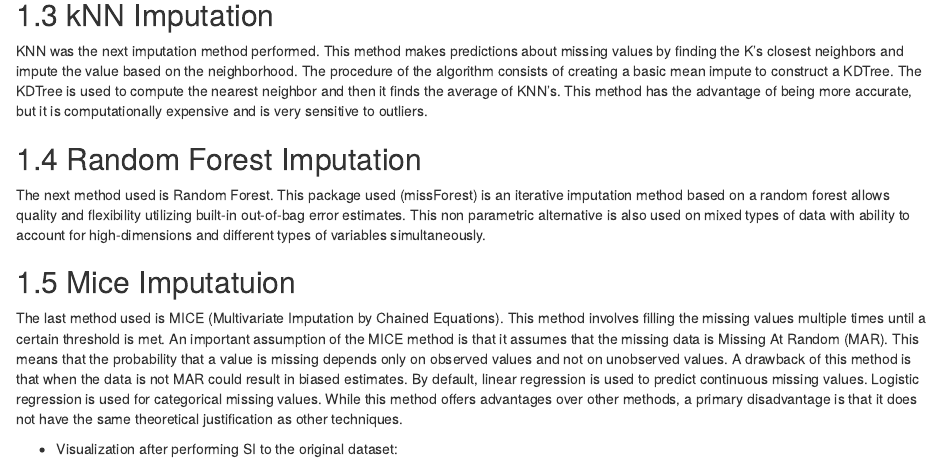
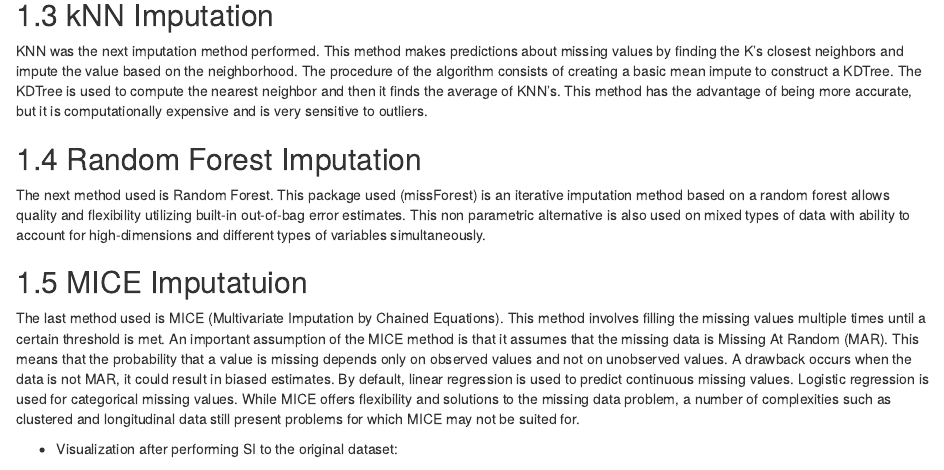
Before and after one commit to garielito/MissingDataAndImputation, an R Markdown document (03-Methods.Rmd): the page in a window 1100 px wide, from 1260 px down. Rendered offline with R 4.5, knitr and Pandoc, with nearby package versions; drawn as R Markdown's standard HTML page in place of the format the file asks for; some code elsewhere in the file could not run offline.

Commit message:
Adding final version

````diff
--- a/03-Methods.Rmd
+++ b/03-Methods.Rmd
@@ -1107,15 +1107,15 @@ The next method used is Random Forest.
 This package used (missForest) is an iterative imputation method based on a random forest allows quality and flexibility utilizing built-in out-of-bag error estimates.
 This non parametric alternative is also used on mixed types of data with ability to account for high-dimensions and different types of variables simultaneously.
 
-## Mice Imputatuion
+## MICE Imputatuion
 
 The last method used is MICE (Multivariate Imputation by Chained Equations). This method involves filling the missing values multiple times until a certain threshold is met.
 An important assumption of the MICE method is that it assumes that the missing data is Missing At Random (MAR).
 This means that the probability that a value is missing depends only on observed values and not on unobserved values.
-A drawback of this method is that when the data is not MAR could result in biased estimates.
+A drawback occurs when the data is not MAR, it could result in biased estimates.
 By default, linear regression is used to predict continuous missing values.
 Logistic regression is used for categorical missing values.
-While this method offers advantages over other methods, a primary disadvantage is that it does not have the same theoretical justification as other techniques.
+While MICE offers flexibility and solutions to the missing data problem, a number of complexities such as clustered and longitudinal data still present problems for which MICE may not be suited for.
 
 - Visualization after performing SI to the original dataset:
 ```{r, message=FALSE, warning=FALSE, echo=FALSE}
````
Also changed, not shown: index.Rmd (+1 -1 lines), docs/search_index.json, 24 other files.
